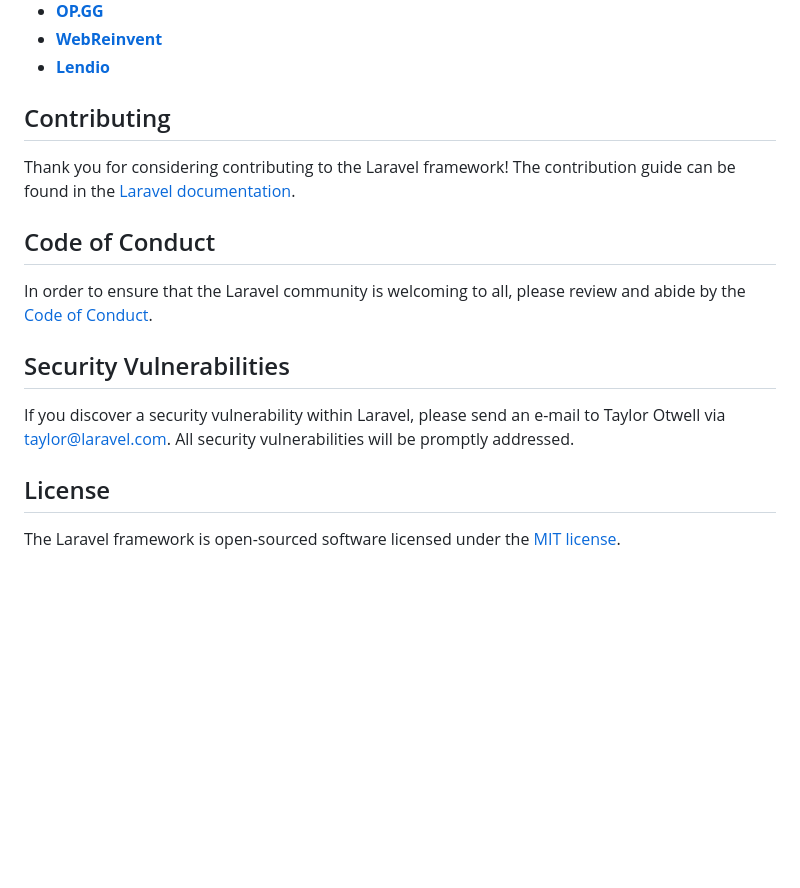
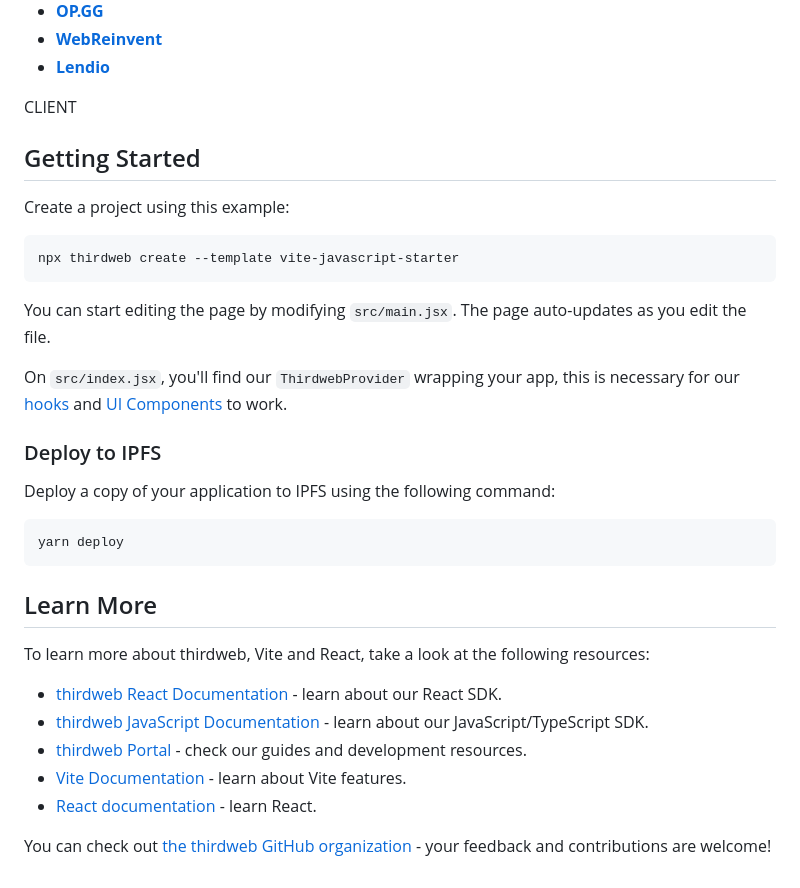
Before and after one commit to kranika/Crowdfunding, a Markdown page: README.md, the part around the change. Drawn GitHub-style; blank space fills up the shorter version.

````diff
--- a/README.md
+++ b/README.md
@@ -49,18 +49,37 @@ We would like to extend our thanks to the following sponsors for funding Laravel
 - **[WebReinvent](https://webreinvent.com/?utm_source=laravel&utm_medium=github&utm_campaign=patreon-sponsors)**
 - **[Lendio](https://lendio.com)**
 
-## Contributing
+CLIENT
+## Getting Started
 
-Thank you for considering contributing to the Laravel framework! The contribution guide can be found in the [Laravel documentation](https://laravel.com/docs/contributions).
+Create a project using this example:
 
-## Code of Conduct
+```bash
+npx thirdweb create --template vite-javascript-starter
+```
 
-In order to ensure that the Laravel community is welcoming to all, please review and abide by the [Code of Conduct](https://laravel.com/docs/contributions#code-of-conduct).
+You can start editing the page by modifying `src/main.jsx`. The page auto-updates as you edit the file.
 
-## Security Vulnerabilities
+On `src/index.jsx`, you'll find our `ThirdwebProvider` wrapping your app,
+this is necessary for our [hooks](https://portal.thirdweb.com/react) and
+[UI Components](https://portal.thirdweb.com/ui-components) to work.
 
-If you discover a security vulnerability within Laravel, please send an e-mail to Taylor Otwell via [taylor@laravel.com](mailto:taylor@laravel.com). All security vulnerabilities will be promptly addressed.
+### Deploy to IPFS
 
-## License
+Deploy a copy of your application to IPFS using the following command:
 
-The Laravel framework is open-sourced software licensed under the [MIT license](https://opensource.org/licenses/MIT).
+```bash
+yarn deploy
+```
+
+## Learn More
+
+To learn more about thirdweb, Vite and React, take a look at the following resources:
+
+- [thirdweb React Documentation](https://docs.thirdweb.com/react) - learn about our React SDK.
+- [thirdweb JavaScript Documentation](https://docs.thirdweb.com/react) - learn about our JavaScript/TypeScript SDK.
+- [thirdweb Portal](https://docs.thirdweb.com/react) - check our guides and development resources.
+- [Vite Documentation](https://vitejs.dev/guide/) - learn about Vite features.
+- [React documentation](https://reactjs.org/) - learn React.
+
+You can check out [the thirdweb GitHub organization](https://github.com/thirdweb-dev) - your feedback and contributions are welcome!
````
